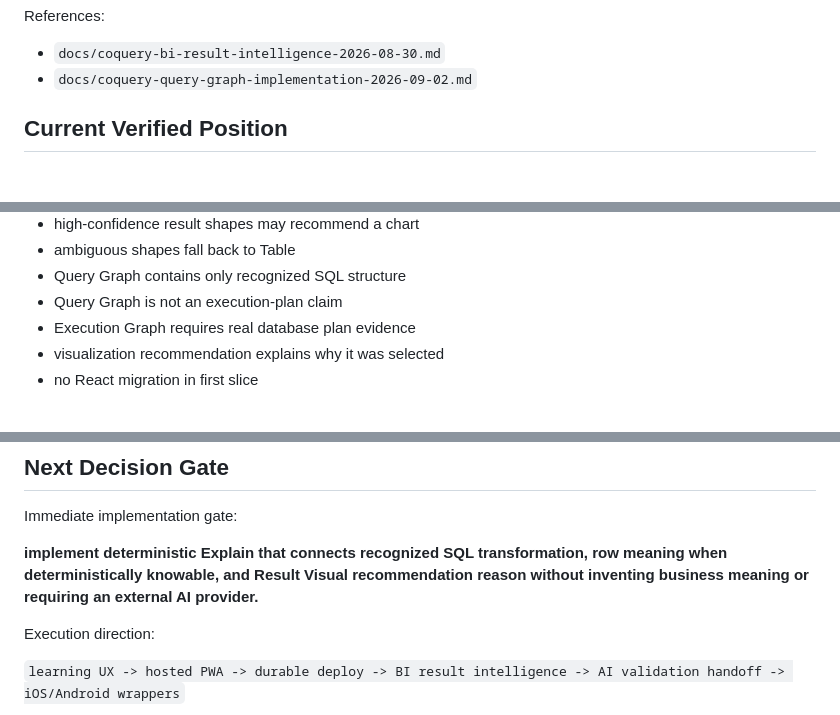
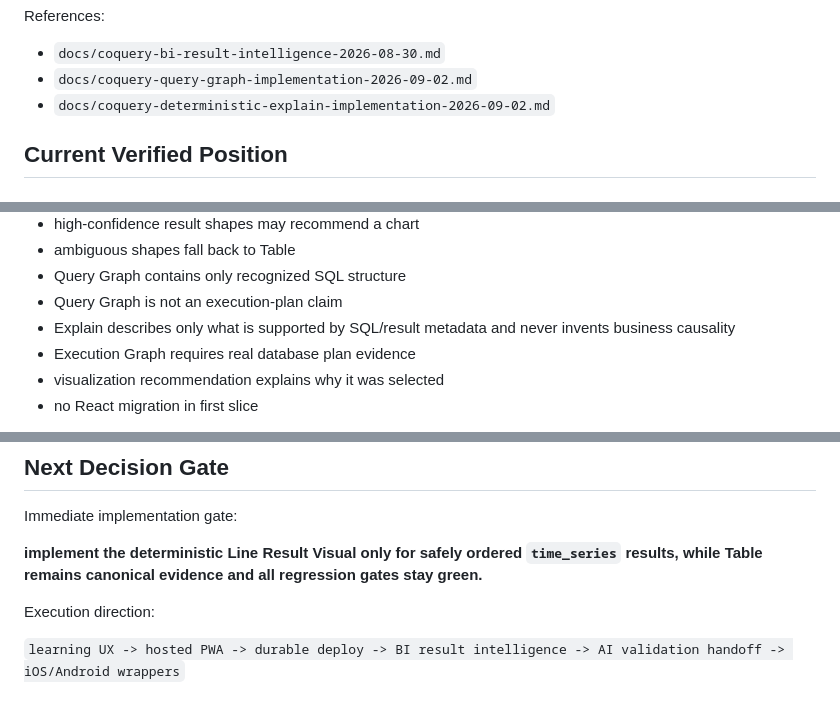
Before and after one commit to redsunjin/CoQuery, a Markdown page: EASY_SQL_ROADMAP.md, 3 parts joined by grey strips. GitHub-like rendering.

```diff
--- a/EASY_SQL_ROADMAP.md
+++ b/EASY_SQL_ROADMAP.md
@@ -39,6 +39,7 @@ References:
 
 - `docs/coquery-bi-result-intelligence-2026-08-30.md`
 - `docs/coquery-query-graph-implementation-2026-09-02.md`
+- `docs/coquery-deterministic-explain-implementation-2026-09-02.md`
 
 ## Current Verified Position
 
@@ -148,6 +152,7 @@ Core rules:
 - ambiguous shapes fall back to Table
 - Query Graph contains only recognized SQL structure
 - Query Graph is not an execution-plan claim
+- Explain describes only what is supported by SQL/result metadata and never invents business causality
 - Execution Graph requires real database plan evidence
 - visualization recommendation explains why it was selected
 - no React migration in first slice
@@ -306,7 +315,7 @@ For each slice:
 
 Immediate implementation gate:
 
-**implement deterministic Explain that connects recognized SQL transformation, row meaning when deterministically knowable, and Result Visual recommendation reason without inventing business meaning or requiring an external AI provider.**
+**implement the deterministic Line Result Visual only for safely ordered `time_series` results, while Table remains canonical evidence and all regression gates stay green.**
 
 Execution direction:
 
```
Also changed, not shown: other parts of EASY_SQL_ROADMAP.md (+16 -9 lines).
